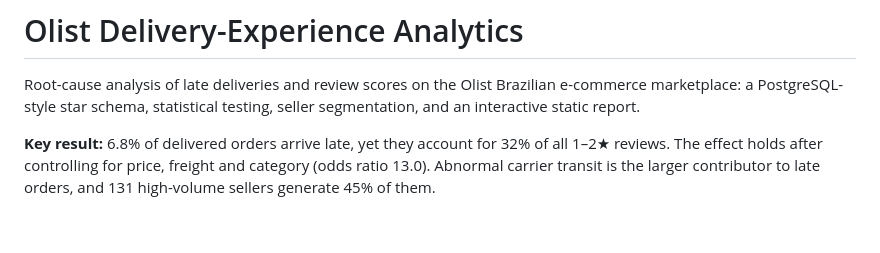
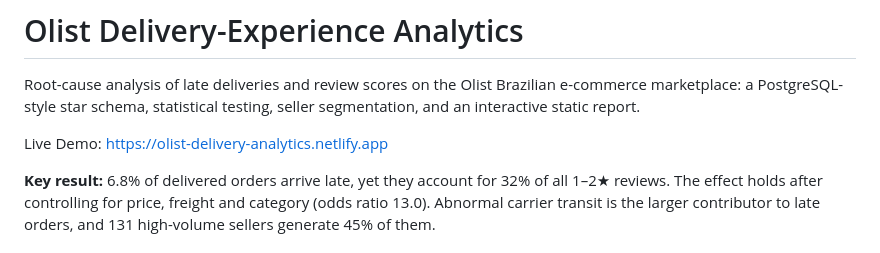
Before and after one commit to anshikapatwari/olist_delivery_analytics, a Markdown page: README.md, the part around the change. GitHub-like rendering; blank space fills up the shorter version.

Commit message:
added netlify link

```diff
--- a/README.md
+++ b/README.md
@@ -1,6 +1,8 @@
 # Olist Delivery-Experience Analytics
 
 Root-cause analysis of late deliveries and review scores on the Olist Brazilian e-commerce marketplace: a PostgreSQL-style star schema, statistical testing, seller segmentation, and an interactive static report.
+
+Live Demo: https://olist-delivery-analytics.netlify.app
 
 **Key result:** 6.8% of delivered orders arrive late, yet they account for 32% of all 1–2★ reviews. The effect holds after controlling for price, freight and category (odds ratio 13.0). Abnormal carrier transit is the larger contributor to late orders, and 131 high-volume sellers generate 45% of them.
 
```
